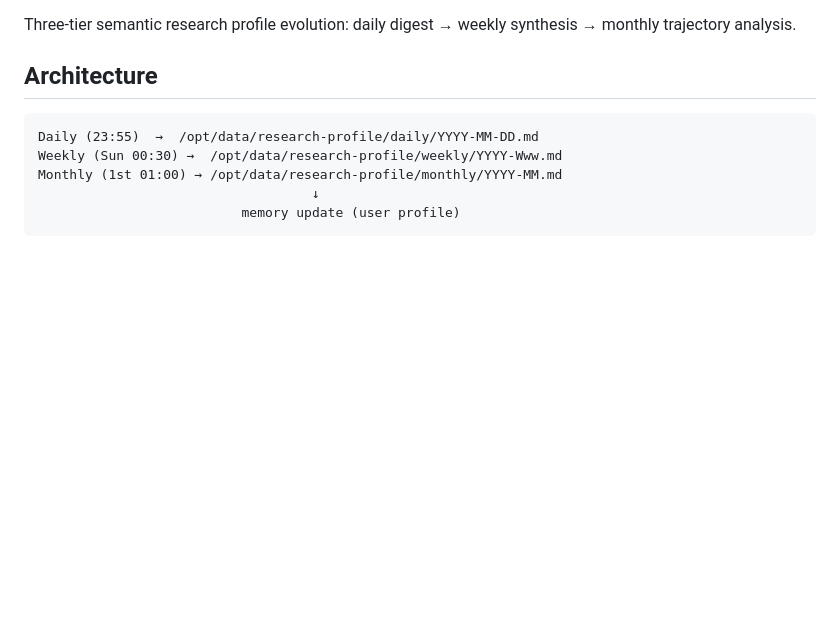
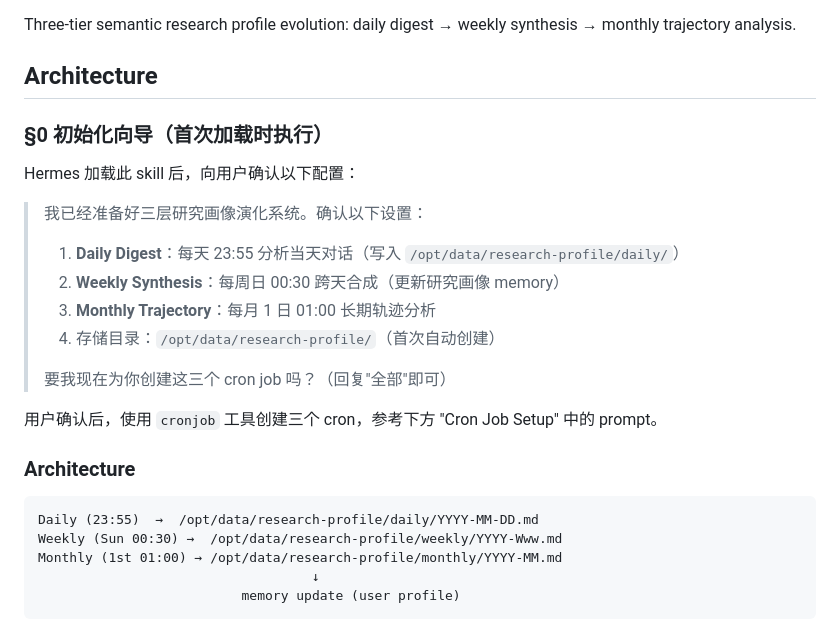
Before and after one commit to Awenforever/hermes-weekly-briefing, a Markdown page: skills/research-profile-evolution/SKILL.md, the part around the change. Rendered like a GitHub page; blank space fills up the shorter version.

Commit message:
feat: add §0.12 cron auto-setup to both skills — skills now self-guide through cron creation

````diff
--- a/skills/research-profile-evolution/SKILL.md
+++ b/skills/research-profile-evolution/SKILL.md
@@ -9,6 +9,23 @@ version: 1.0.0
 Three-tier semantic research profile evolution: daily digest → weekly synthesis → monthly trajectory analysis.
 
 ## Architecture
+
+### §0 初始化向导（首次加载时执行）
+
+Hermes 加载此 skill 后，向用户确认以下配置：
+
+> 我已经准备好三层研究画像演化系统。确认以下设置：
+> 1. **Daily Digest**：每天 23:55 分析当天对话（写入 `/opt/data/research-profile/daily/`）
+> 2. **Weekly Synthesis**：每周日 00:30 跨天合成（更新研究画像 memory）
+> 3. **Monthly Trajectory**：每月 1 日 01:00 长期轨迹分析
+> 4. 存储目录：`/opt/data/research-profile/`（首次自动创建）
+>
+> 要我现在为你创建这三个 cron job 吗？（回复"全部"即可）
+
+用户确认后，使用 `cronjob` 工具创建三个 cron，参考下方 "Cron Job Setup" 中的 prompt。
+
+### Architecture
+
 ```
 Daily (23:55)  →  /opt/data/research-profile/daily/YYYY-MM-DD.md
 Weekly (Sun 00:30) →  /opt/data/research-profile/weekly/YYYY-Www.md
````
Also changed, not shown: skills/weekly-briefing/SKILL.md (+7 -0 lines).
